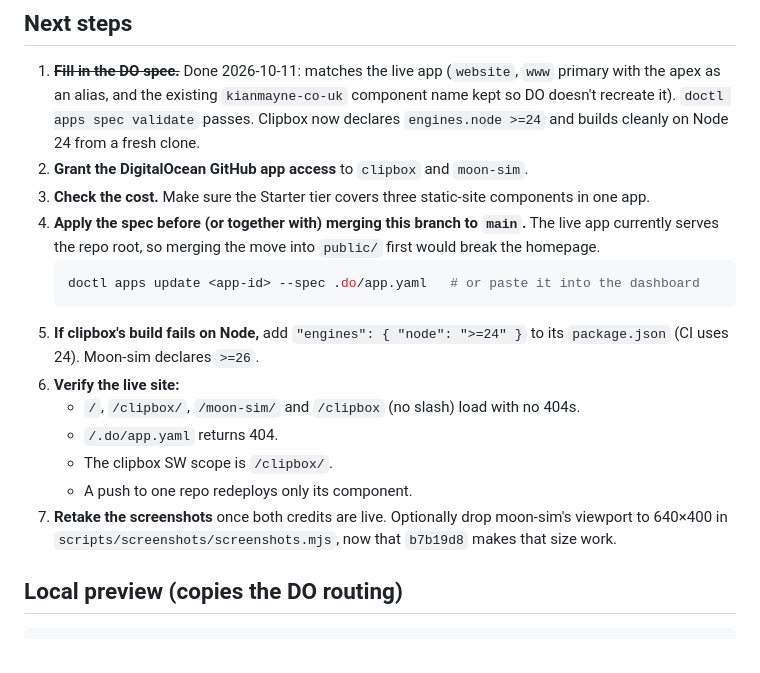
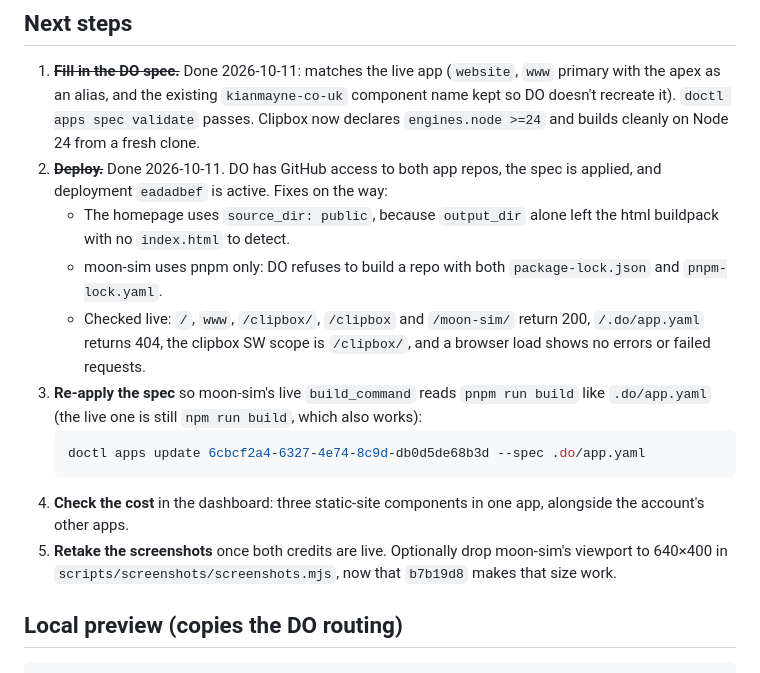
Before and after one commit to KMayne/kianmayne.co.uk, a Markdown page: PROGRESS.md, the part around the change. GitHub-like rendering.

Commit message:
Update progress report: live on DO
Co-Authored-By: Claude Opus 5.5 <noreply@anthropic.com>

````diff
--- a/PROGRESS.md
+++ b/PROGRESS.md
@@ -48,19 +48,16 @@ These aren't on this branch. They're tracked here because the deploy depends on
 ## Next steps
 
 1. **~~Fill in the DO spec.~~** Done 2026-10-11: matches the live app (`website`, `www` primary with the apex as an alias, and the existing `kianmayne-co-uk` component name kept so DO doesn't recreate it). `doctl apps spec validate` passes. Clipbox now declares `engines.node >=24` and builds cleanly on Node 24 from a fresh clone.
-2. **Grant the DigitalOcean GitHub app access** to `clipbox` and `moon-sim`.
-3. **Check the cost.** Make sure the Starter tier covers three static-site components in one app.
-4. **Apply the spec before (or together with) merging this branch to `main`.** The live app currently serves the repo root, so merging the move into `public/` first would break the homepage.
+2. **~~Deploy.~~** Done 2026-10-11. DO has GitHub access to both app repos, the spec is applied, and deployment `eadadbef` is active. Fixes on the way:
+   - The homepage uses `source_dir: public`, because `output_dir` alone left the html buildpack with no `index.html` to detect.
+   - moon-sim uses pnpm only: DO refuses to build a repo with both `package-lock.json` and `pnpm-lock.yaml`.
+   - Checked live: `/`, `www`, `/clipbox/`, `/clipbox` and `/moon-sim/` return 200, `/.do/app.yaml` returns 404, the clipbox SW scope is `/clipbox/`, and a browser load shows no errors or failed requests.
+3. **Re-apply the spec** so moon-sim's live `build_command` reads `pnpm run build` like `.do/app.yaml` (the live one is still `npm run build`, which also works):
    ```sh
-   doctl apps update <app-id> --spec .do/app.yaml   # or paste it into the dashboard
+   doctl apps update 6cbcf2a4-6327-4e74-8c9d-db0d5de68b3d --spec .do/app.yaml
    ```
-5. **If clipbox's build fails on Node,** add `"engines": { "node": ">=24" }` to its `package.json` (CI uses 24). Moon-sim declares `>=26`.
-6. **Verify the live site:**
-   - `/`, `/clipbox/`, `/moon-sim/` and `/clipbox` (no slash) load with no 404s.
-   - `/.do/app.yaml` returns 404.
-   - The clipbox SW scope is `/clipbox/`.
-   - A push to one repo redeploys only its component.
-7. **Retake the screenshots** once both credits are live. Optionally drop moon-sim's viewport to 640×400 in `scripts/screenshots/screenshots.mjs`, now that `b7b19d8` makes that size work.
+4. **Check the cost** in the dashboard: three static-site components in one app, alongside the account's other apps.
+5. **Retake the screenshots** once both credits are live. Optionally drop moon-sim's viewport to 640×400 in `scripts/screenshots/screenshots.mjs`, now that `b7b19d8` makes that size work.
 
 ## Local preview (copies the DO routing)
 
````
